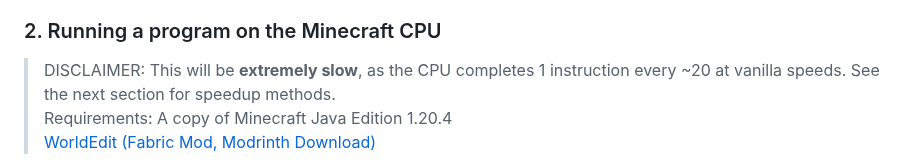
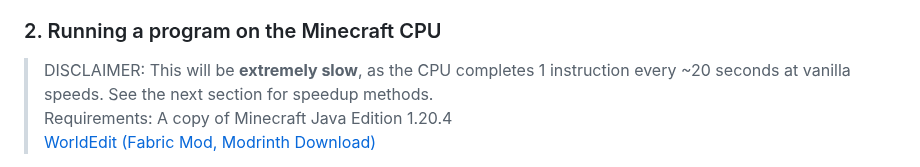
Before and after one commit to IceWizard7/frostbyte-cpu, a Markdown page: README.md, the part around the change. Rendered like a GitHub page.

```diff
--- a/README.md
+++ b/README.md
@@ -106,7 +106,7 @@ Your Browser might have issues when running programs at insane speeds (on my mac
 The generated Minecraft schematic files can be found in programs/
 
 ### 2. Running a program on the Minecraft CPU
-> DISCLAIMER: This will be **extremely slow**, as the CPU completes 1 instruction every ~20 at vanilla speeds. See the next section for speedup methods. \
+> DISCLAIMER: This will be **extremely slow**, as the CPU completes 1 instruction every ~20 seconds at vanilla speeds. See the next section for speedup methods. \
 Requirements: A copy of Minecraft Java Edition 1.20.4 \
 [WorldEdit (Fabric Mod, Modrinth Download)](https://modrinth.com/plugin/worldedit)
 
```
